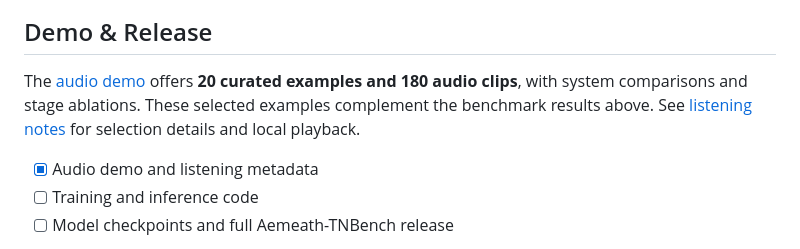
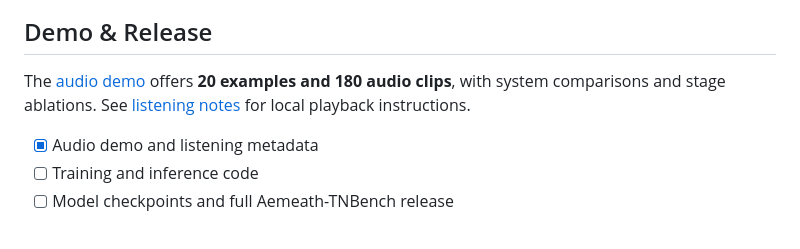
Before and after one commit to ffftuanxxx/Aemeath-TTS, a Markdown page: README.md, the part around the change. Drawn GitHub-style.

Commit message:
docs: simplify demo sample descriptions

```diff
--- a/README.md
+++ b/README.md
@@ -58,7 +58,7 @@ English | [简体中文](README_zh.md)
 
 ## Demo & Release
 
-The [audio demo](https://ffftuanxxx.github.io/Aemeath-TTS/#listening) offers **20 curated examples and 180 audio clips**, with system comparisons and stage ablations. These selected examples complement the benchmark results above. See [listening notes](docs/listening.md) for selection details and local playback.
+The [audio demo](https://ffftuanxxx.github.io/Aemeath-TTS/#listening) offers **20 examples and 180 audio clips**, with system comparisons and stage ablations. See [listening notes](docs/listening.md) for local playback instructions.
 
 <a id="release-status"></a>
 
```
Also changed, not shown: README_zh.md (+1 -1 lines).
